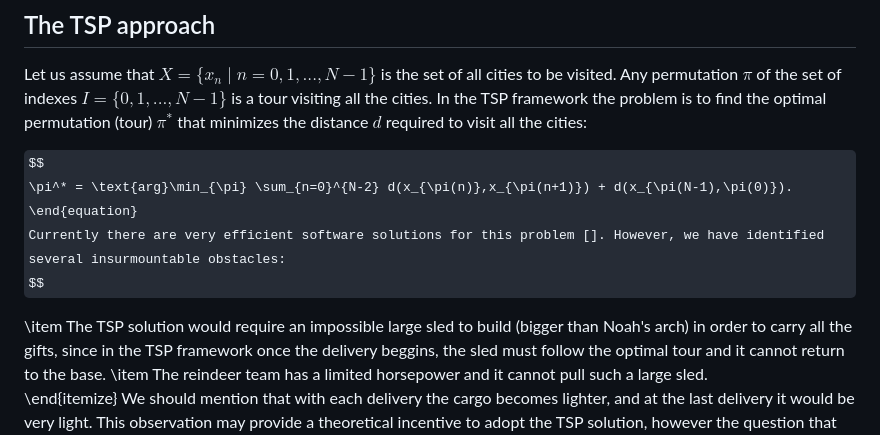
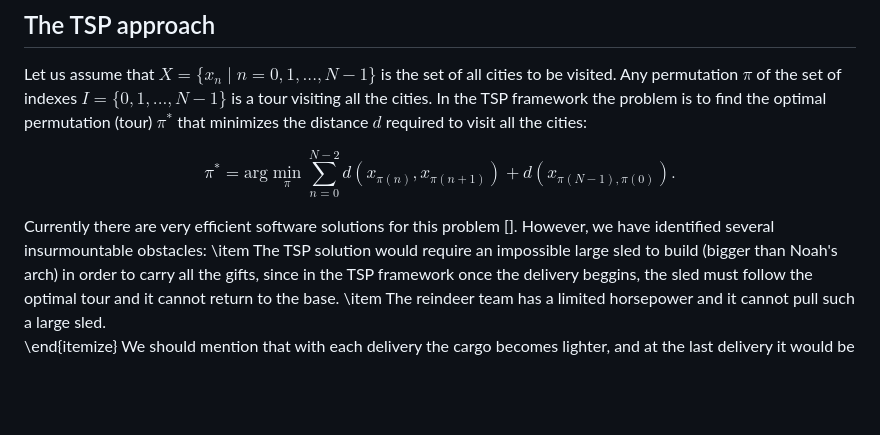
Before and after one commit to mandrecut/santa_net, a Markdown page: README.md, the part around the change. Rendered like a GitHub page; some formulas as TeX source; blank space fills up the shorter version.

```diff
--- a/README.md
+++ b/README.md
@@ -26,10 +26,9 @@ tour visiting all the cities. In the TSP framework the problem is to find the op
 
 $$
 \pi^* = \text{arg}\min_{\pi} \sum_{n=0}^{N-2} d(x_{\pi(n)},x_{\pi(n+1)}) + d(x_{\pi(N-1),\pi(0)}).
-\end{equation}
-Currently there are very efficient software solutions for this problem []. However, we have identified several insurmountable obstacles:
 $$
 
+Currently there are very efficient software solutions for this problem []. However, we have identified several insurmountable obstacles:
  \item The TSP solution would require an impossible large sled to build (bigger than Noah's arch) in order to carry all the gifts, since in the TSP framework once the
  delivery beggins, the sled must follow the optimal tour and it cannot return to the base.
  \item The reindeer team has a limited horsepower and it cannot pull such a large sled.
```
